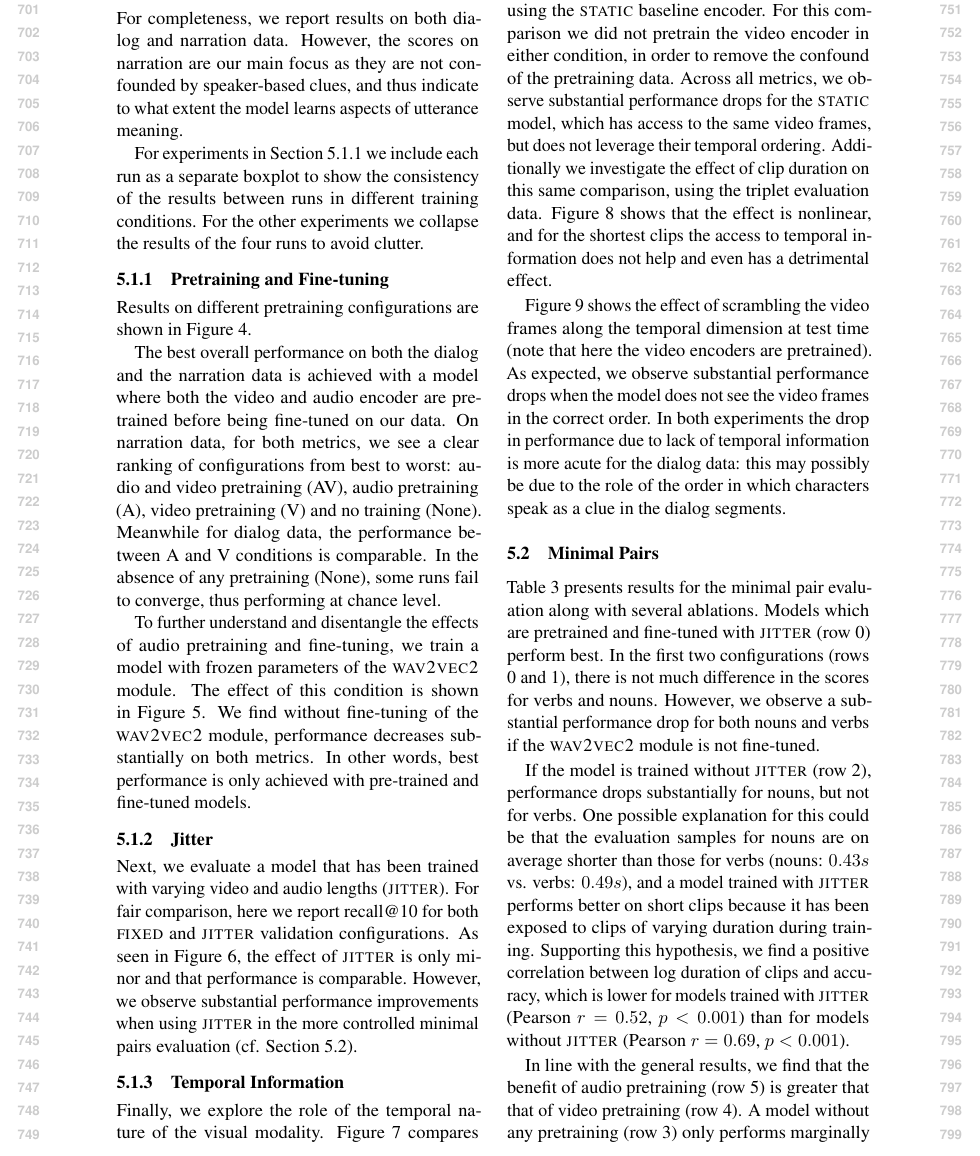
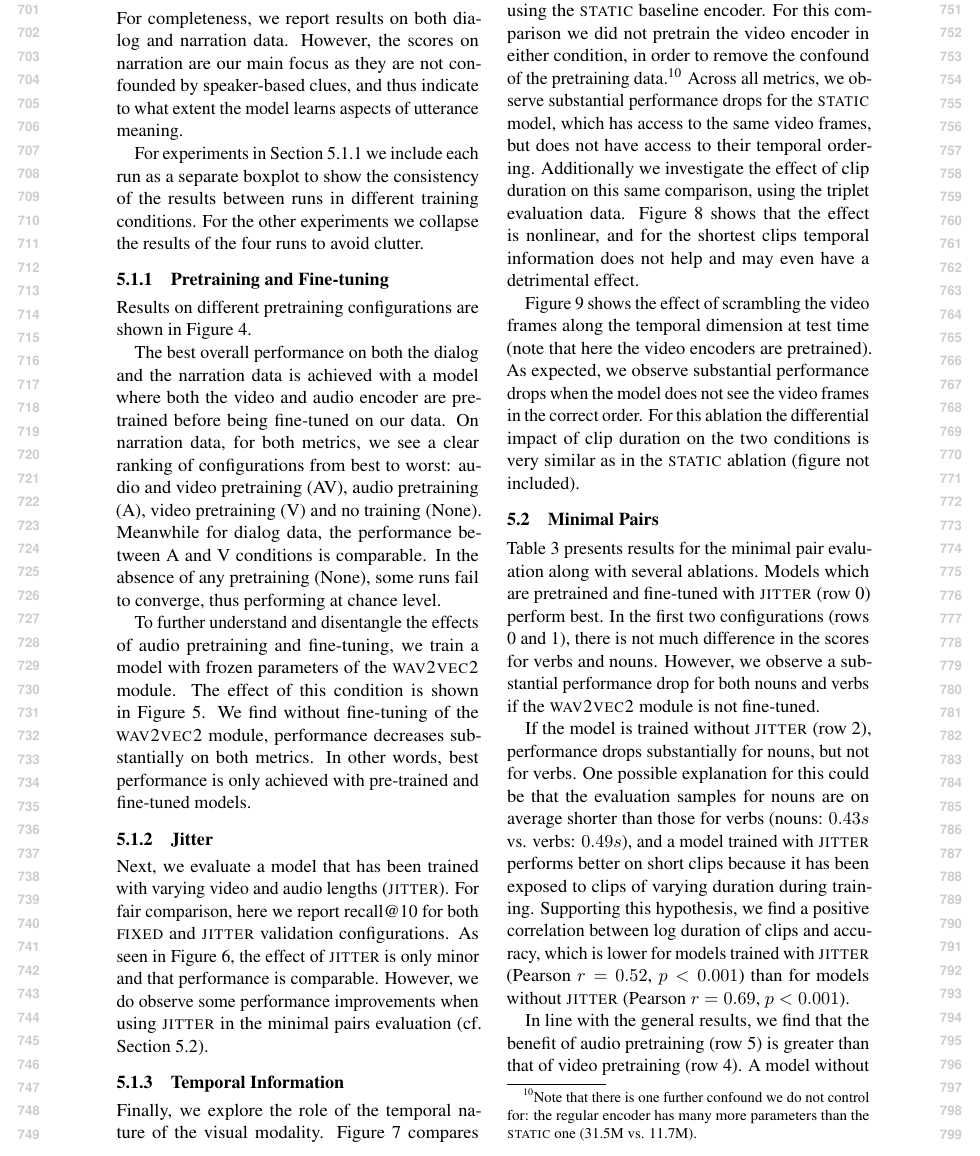
Before and after one commit to gchrupala/peppa-paper, a LaTeX paper (main.tex, which reads results.tex): part of page 8 of 14, cut so that both start at the same text. Compiled offline with pdfLaTeX.

Commit message:
Results 2

```diff
--- a/results.tex
+++ b/results.tex
@@ -99,9 +99,9 @@ lengths (\textsc{jitter}). For fair comparison, here we report recall@10 for bot
 \textsc{fixed} and \textsc{jitter} validation configurations.
 As seen in \Cref{fig:jitter}, the effect of \textsc{jitter} is only
 minor and that performance is comparable.
-However, we observe
-substantial performance improvements when using \textsc{jitter} in the more
-controlled minimal pairs evaluation (cf. \Cref{sec:minimal-pairs}).
+However, we do observe some
+performance improvements when using \textsc{jitter} in the
+minimal pairs evaluation (cf. \Cref{sec:minimal-pairs}).
 \begin{figure}[htb]
 	\centering
 	\includegraphics[width=\columnwidth]{results/ablations/jitter.pdf}
@@ -119,10 +119,13 @@ Finally, we explore the role of the temporal nature of the visual
 modality.  \Cref{fig:static} compares the model with the regular video
 encoder with one using the \textsc{static} baseline encoder.  For this
 comparison we did not pretrain the video encoder in either condition,
-in order to remove the confound of the pretraining data.  Across all
+in order to remove the confound of the pretraining data.\footnote{Note
+  that there is one further confound we do not control for: the
+  regular encoder has many more parameters than the {\sc static} one (31.5M vs. 11.7M).}
+Across all
 metrics, we observe substantial performance drops for the
 \textsc{static} model, which has access to the same video frames, but
-does not leverage their temporal ordering.
+does not have access to their temporal ordering.
 \begin{figure}[htb]
   \centering
   \includegraphics[width=\columnwidth]{results/ablations/static.pdf}
@@ -135,8 +139,8 @@ does not leverage their temporal ordering.
 Additionally we investigate the effect of clip duration on this same
 comparison, using the triplet evaluation
 data. \Cref{fig:duration_effect} shows that the effect is nonlinear,
-and for the shortest clips the access to temporal information does not
-help and even has a detrimental effect.
+and for the shortest clips temporal information does not
+help and may even have a detrimental effect.
 
 \begin{figure}[htb]
   \centering
@@ -166,11 +170,10 @@ the correct order.
         False: video frames in order). The top row shows recall@10;
 		the bottom row triplet accuracy.}
 	\label{fig:scrambled_video}
-\end{figure}
-In both experiments the drop in performance due to lack of temporal
-information is more acute for the dialog data: this may possibly be due to the
-role of the order in which characters speak as a clue in the
-dialog segments.
+      \end{figure}
+For this ablation the differential impact of clip duration on
+the two conditions is very similar as in the {\sc static}
+ablation (figure not included).
 
 \subsection{Minimal Pairs}
 \label{sec:minimal-pairs}
@@ -194,7 +197,7 @@ models trained with \textsc{jitter} (Pearson $r= 0.52$, $p < 0.001$) than for
 models without \textsc{jitter} (Pearson $r= 0.69$, $p < 0.001$).
 
 In line with the general results, we find that the benefit of audio pretraining
-(row 5) is greater that that of video pretraining (row 4). A model without any
+(row 5) is greater than that of video pretraining (row 4). A model without any
 pretraining (row 3) only performs marginally above chance.
 
 For a model trained with a \textsc{static} video encoder (row 6), we compare
```
Also changed, not shown: main.pdf, results.tex (23 more changed lines).
